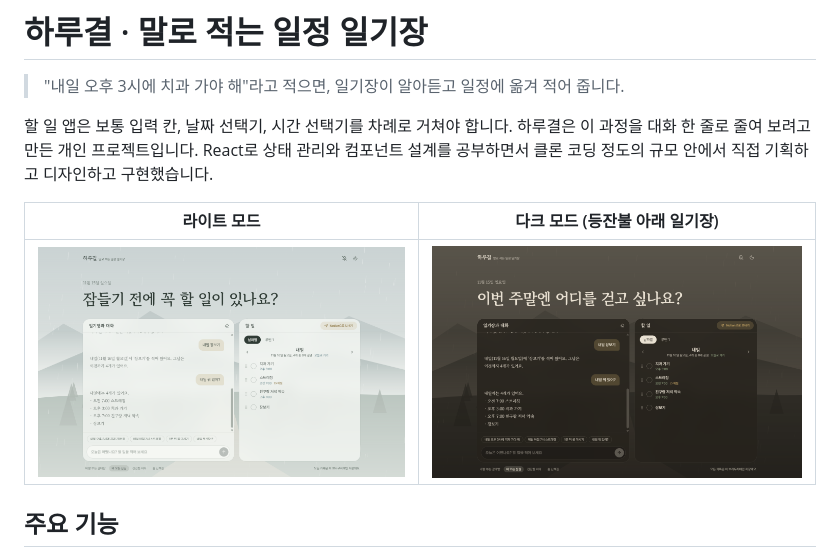
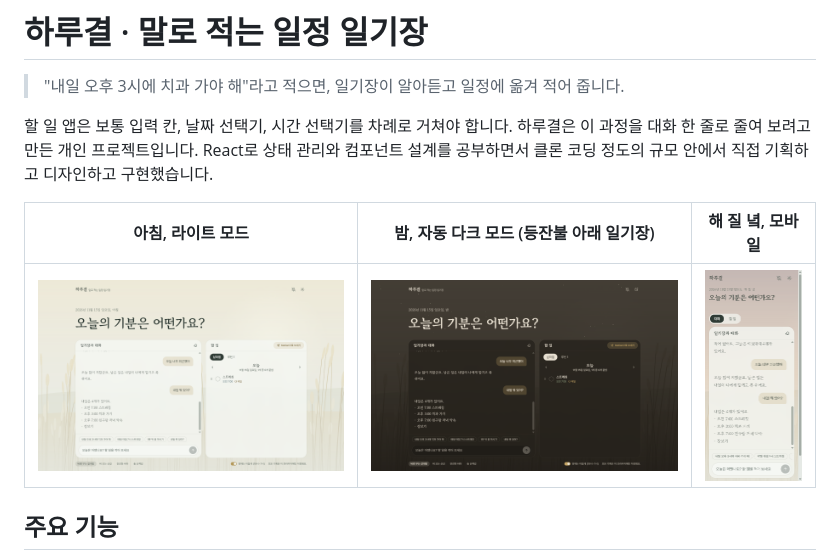
Before and after one commit to 2EETY/react-todo-app, a Markdown page: README.md, the part around the change. Rendered like a GitHub page; pictures changed too: docs/screenshot-dark.png, docs/screenshot-light.png, docs/screenshot-mobile.png (added).

Commit message:
chore: v1.0.0 마무리 (파비콘, 스크린샷, 버전)
- Vite 기본 파비콘을 하루결 아이콘(초승달과 갈대)으로 교체
- README 스크린샷을 최신 화면으로 갱신하고 모바일 화면 추가
- package.json 버전 1.0.0

Co-Authored-By: Claude Opus 5.5 <noreply@anthropic.com>

```diff
--- a/README.md
+++ b/README.md
@@ -4,9 +4,9 @@
 
 할 일 앱은 보통 입력 칸, 날짜 선택기, 시간 선택기를 차례로 거쳐야 합니다. 하루결은 이 과정을 대화 한 줄로 줄여 보려고 만든 개인 프로젝트입니다. React로 상태 관리와 컴포넌트 설계를 공부하면서 클론 코딩 정도의 규모 안에서 직접 기획하고 디자인하고 구현했습니다.
 
-| 라이트 모드 | 다크 모드 (등잔불 아래 일기장) |
-| --- | --- |
-| ![라이트 모드](docs/screenshot-light.png) | ![다크 모드](docs/screenshot-dark.png) |
+| 아침, 라이트 모드 | 밤, 자동 다크 모드 (등잔불 아래 일기장) | 해 질 녘, 모바일 |
+| --- | --- | --- |
+| ![아침 라이트 모드](docs/screenshot-light.png) | ![밤 다크 모드](docs/screenshot-dark.png) | ![해 질 녘 모바일](docs/screenshot-mobile.png) |
 
 ## 주요 기능
 
```
Also changed, not shown: 3 other files.
